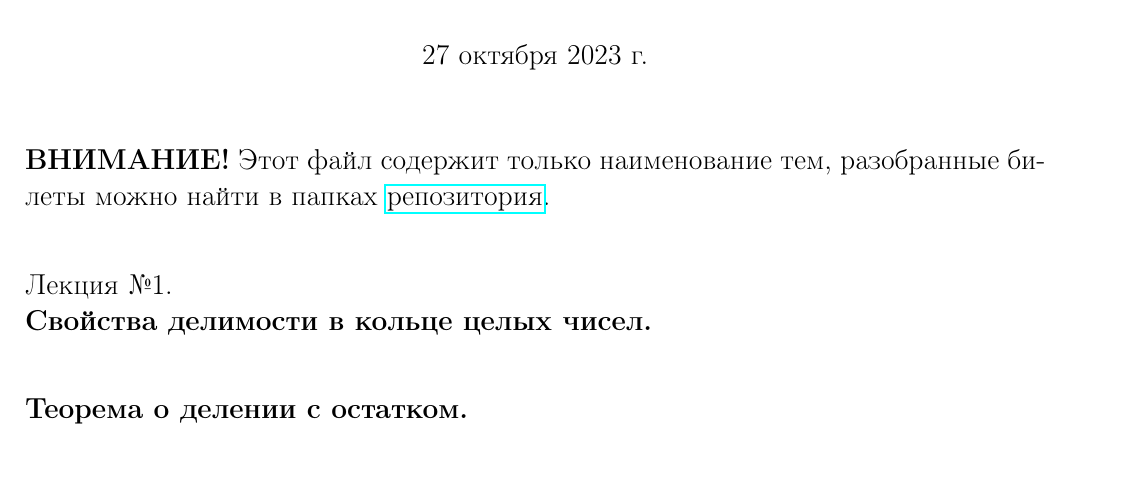
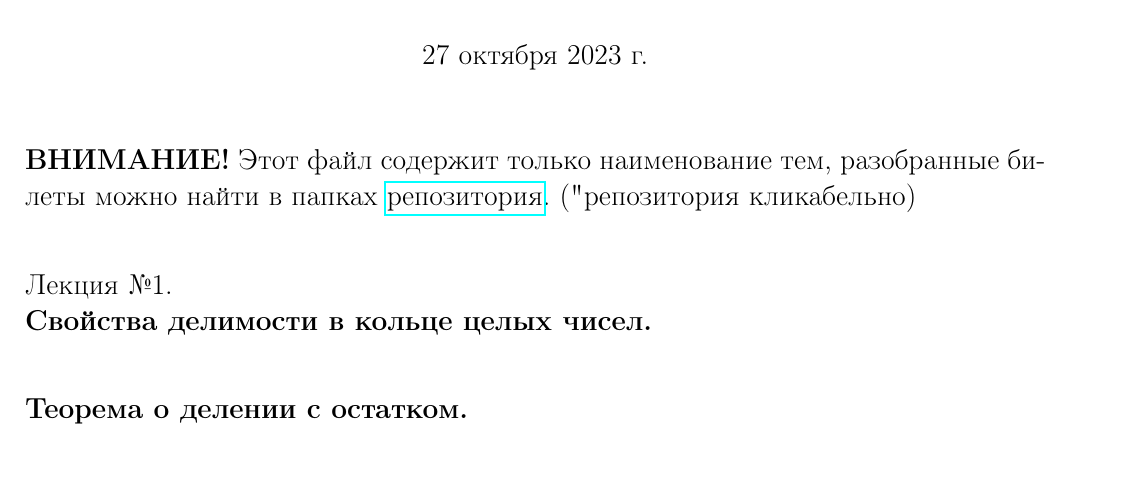
Before and after one commit to Win4ap/algebra-exam-2023, a LaTeX document (questions.tex): part of page 1 of 4, cut so that both start at the same text. Compiled offline with pdfLaTeX.

Commit message:
Update questions.tex

```diff
--- a/questions.tex
+++ b/questions.tex
@@ -28,7 +28,7 @@
 \maketitle
 \large
 
-\textbf{ВНИМАНИЕ!} Этот файл содержит только наименование тем, разобранные билеты можно найти в папках \href{https://github.com/Win4ap/algebra-exam-2023}{репозитория}.\\
+\textbf{ВНИМАНИЕ!} Этот файл содержит только наименование тем, разобранные билеты можно найти в папках \href{https://github.com/Win4ap/algebra-exam-2023}{репозитория}. ("репозитория" - кликабельно)\\
 
 Лекция №1.\\
 \textbf{Свойства делимости в кольце целых чисел.}\\
```
